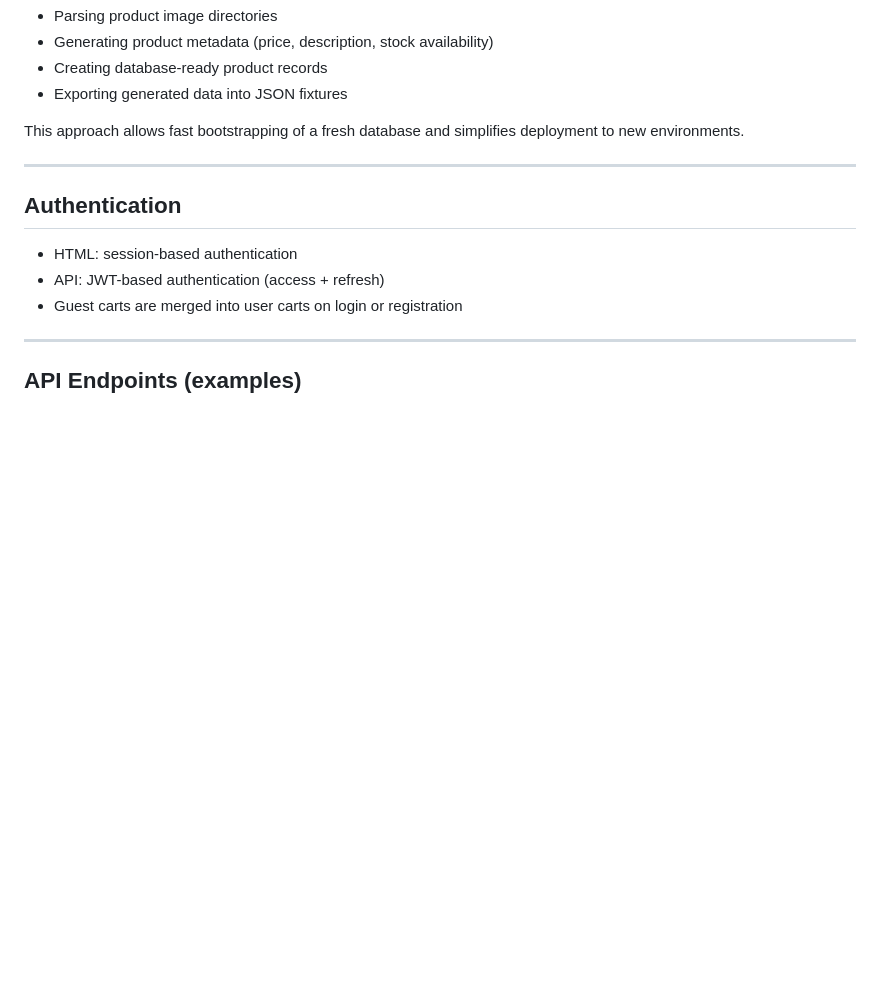
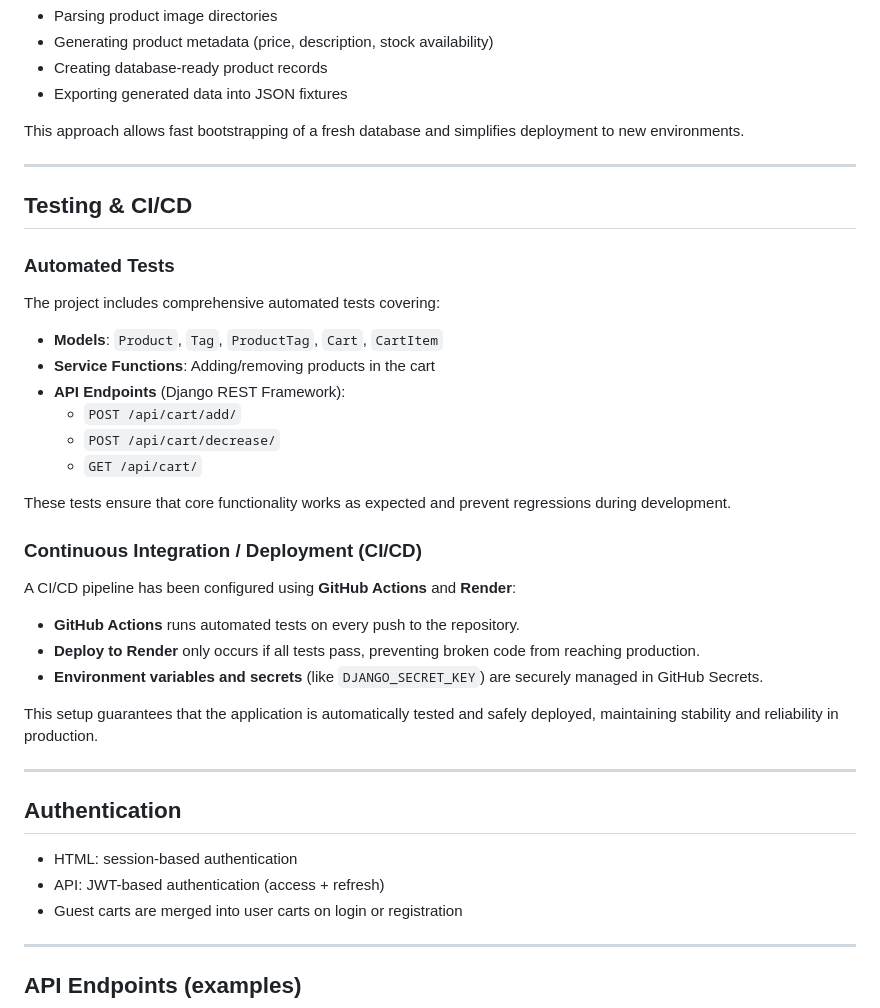
Before and after one commit to Igor-prog41/autoparts_shop_mvp, a Markdown page: README.md, the part around the change. Rendered like a GitHub page; blank space fills up the shorter version.

Commit message:
## Testing & CI/CD

```diff
--- a/README.md
+++ b/README.md
@@ -84,6 +84,34 @@ The scripts perform:
 
 This approach allows fast bootstrapping of a fresh database and
 simplifies deployment to new environments.
+
+---
+
+## Testing & CI/CD
+
+### Automated Tests
+
+The project includes comprehensive automated tests covering:
+
+- **Models**: `Product`, `Tag`, `ProductTag`, `Cart`, `CartItem`
+- **Service Functions**: Adding/removing products in the cart
+- **API Endpoints** (Django REST Framework):
+  - `POST /api/cart/add/`
+  - `POST /api/cart/decrease/`
+  - `GET /api/cart/`
+
+These tests ensure that core functionality works as expected and prevent regressions during development.
+
+### Continuous Integration / Deployment (CI/CD)
+
+A CI/CD pipeline has been configured using **GitHub Actions** and **Render**:
+
+- **GitHub Actions** runs automated tests on every push to the repository.
+- **Deploy to Render** only occurs if all tests pass, preventing broken code from reaching production.
+- **Environment variables and secrets** (like `DJANGO_SECRET_KEY`) are securely managed in GitHub Secrets.
+
+This setup guarantees that the application is automatically tested and safely deployed, maintaining stability and reliability in production.
+
 
 ---
 
```
